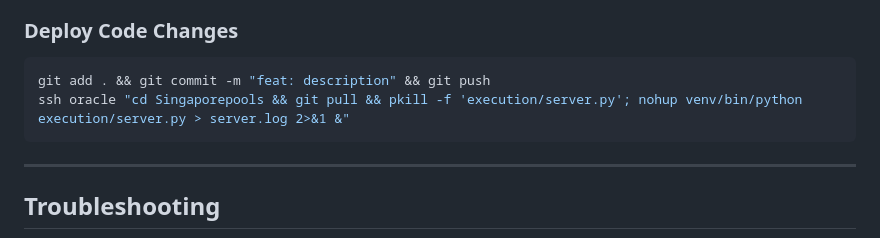
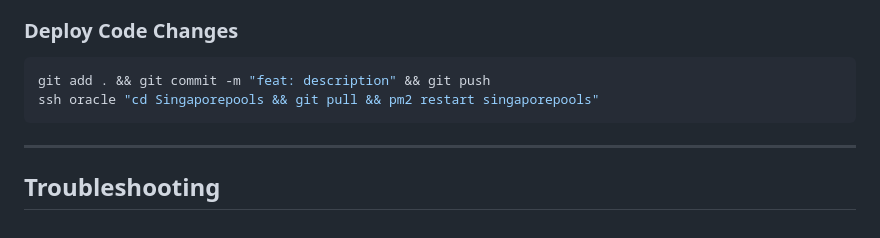
Before and after one commit to poseidonPLS/Singaporepools, a Markdown page: Agent.md, the part around the change. GitHub-like rendering.

Commit message:
docs: use pm2 for oracle restart/deploy process

````diff
--- a/Agent.md
+++ b/Agent.md
@@ -160,7 +160,7 @@ python execution/scrape_toto.py --limit 20
 ### Deploy Code Changes
 ```bash
 git add . && git commit -m "feat: description" && git push
-ssh oracle "cd Singaporepools && git pull && pkill -f 'execution/server.py'; nohup venv/bin/python execution/server.py > server.log 2>&1 &"
+ssh oracle "cd Singaporepools && git pull && pm2 restart singaporepools"
 ```
 
 ---
````
